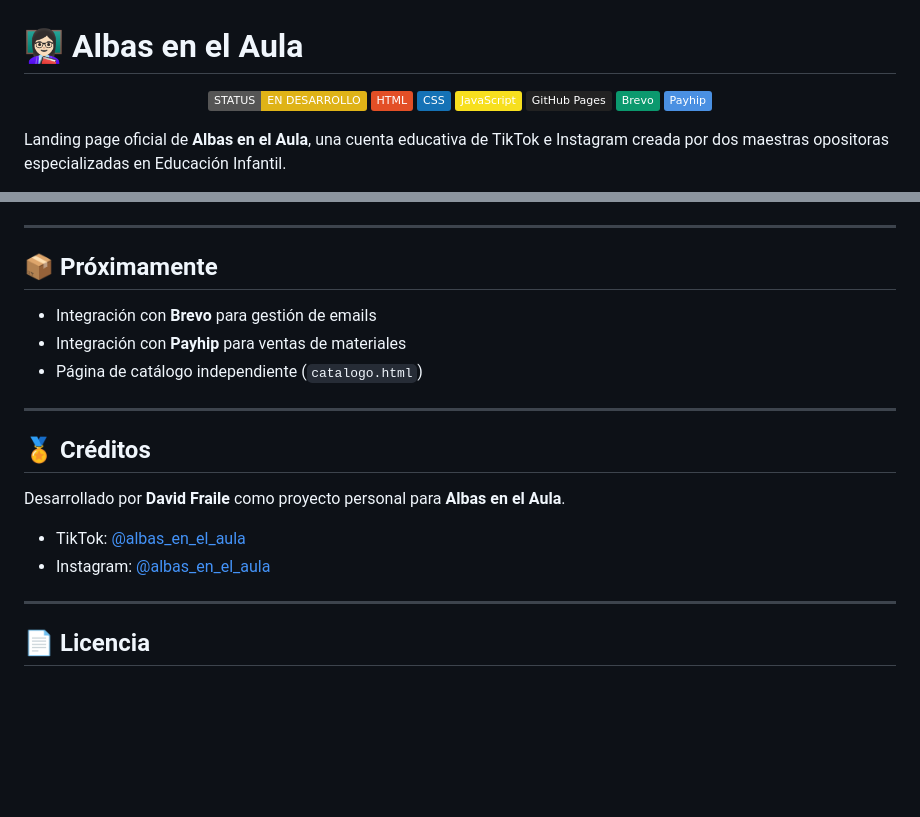
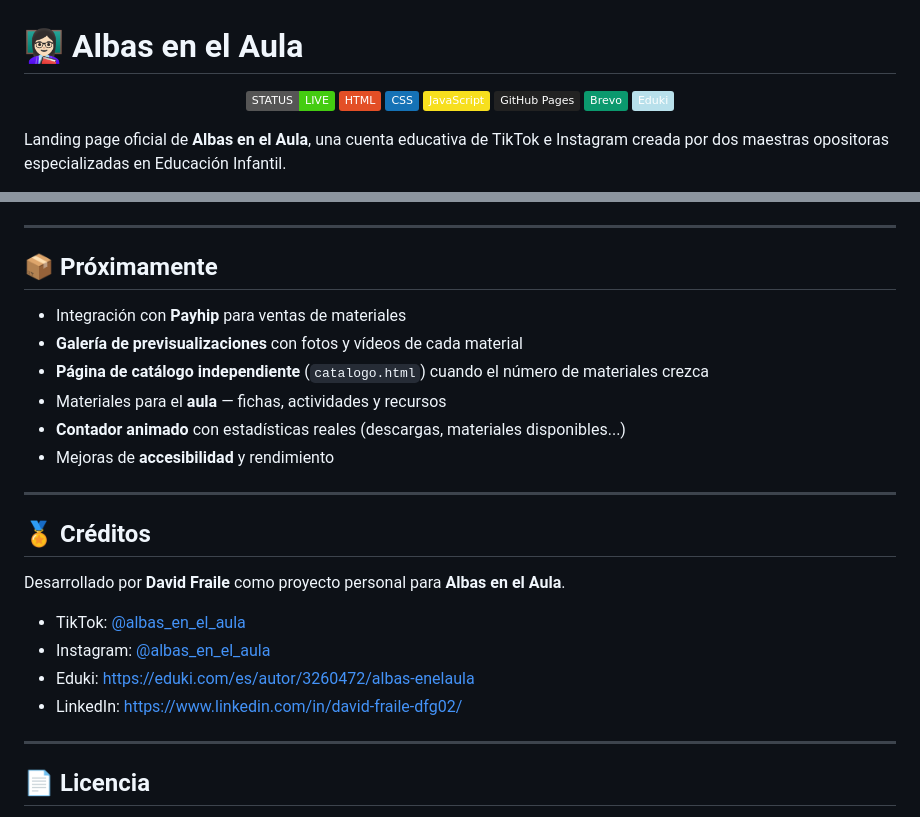
Before and after one commit to davidfg02/Albas-en-el-aula, a Markdown page: README.md, 2 parts joined by grey strips. GitHub-like rendering; badges without logos; blank space fills up the shorter version.

Commit message:
chore: update README.md

```diff
--- a/README.md
+++ b/README.md
@@ -1,12 +1,12 @@
 #  👩🏻‍🏫 Albas en el Aula
 <p align="center">
-  <img src="https://img.shields.io/badge/STATUS-EN%20DESARROLLO-yellow">
+  <img src="https://img.shields.io/badge/STATUS-LIVE-success">
   <img src="https://img.shields.io/badge/HTML-E34F26?logo=html5&logoColor=white">
   <img src="https://img.shields.io/badge/CSS-1572B6?logo=css&logoColor=white">
   <img src="https://img.shields.io/badge/JavaScript-F7DF1E?logo=javascript&logoColor=black">
   <img src="https://img.shields.io/badge/GitHub%20Pages-222222?logo=github&logoColor=white">
   <img src="https://img.shields.io/badge/Brevo-0B996E?logo=sendinblue&logoColor=white">
-  <img src="https://img.shields.io/badge/Payhip-4A90E2?logoColor=white">
+  <img src="https://img.shields.io/badge/Eduki-b8e0eb?logoColor=black">
 </p>
 
 Landing page oficial de **Albas en el Aula**, una cuenta educativa de TikTok e Instagram creada por dos maestras opositoras especializadas en Educación Infantil.
@@ -79,9 +79,12 @@ https://davidfg02.github.io/Albas-en-el-aula/
 
 ## 📦 Próximamente
 
-- Integración con **Brevo** para gestión de emails
 - Integración con **Payhip** para ventas de materiales
-- Página de catálogo independiente (`catalogo.html`)
+- **Galería de previsualizaciones** con fotos y vídeos de cada material
+- **Página de catálogo independiente** (`catalogo.html`) cuando el número de materiales crezca
+- Materiales para el **aula** — fichas, actividades y recursos
+- **Contador animado** con estadísticas reales (descargas, materiales disponibles...)
+- Mejoras de **accesibilidad** y rendimiento
 
 ---
 
@@ -91,7 +94,8 @@ Desarrollado por **David Fraile** como proyecto personal para **Albas en el Aula
 
 - TikTok: [@albas_en_el_aula](https://tiktok.com/@albas_en_el_aula)
 - Instagram: [@albas_en_el_aula](https://instagram.com/albas_en_el_aula)
-
+- Eduki: https://eduki.com/es/autor/3260472/albas-enelaula
+- LinkedIn: https://www.linkedin.com/in/david-fraile-dfg02/
 ---
 
 ## 📄 Licencia
```
